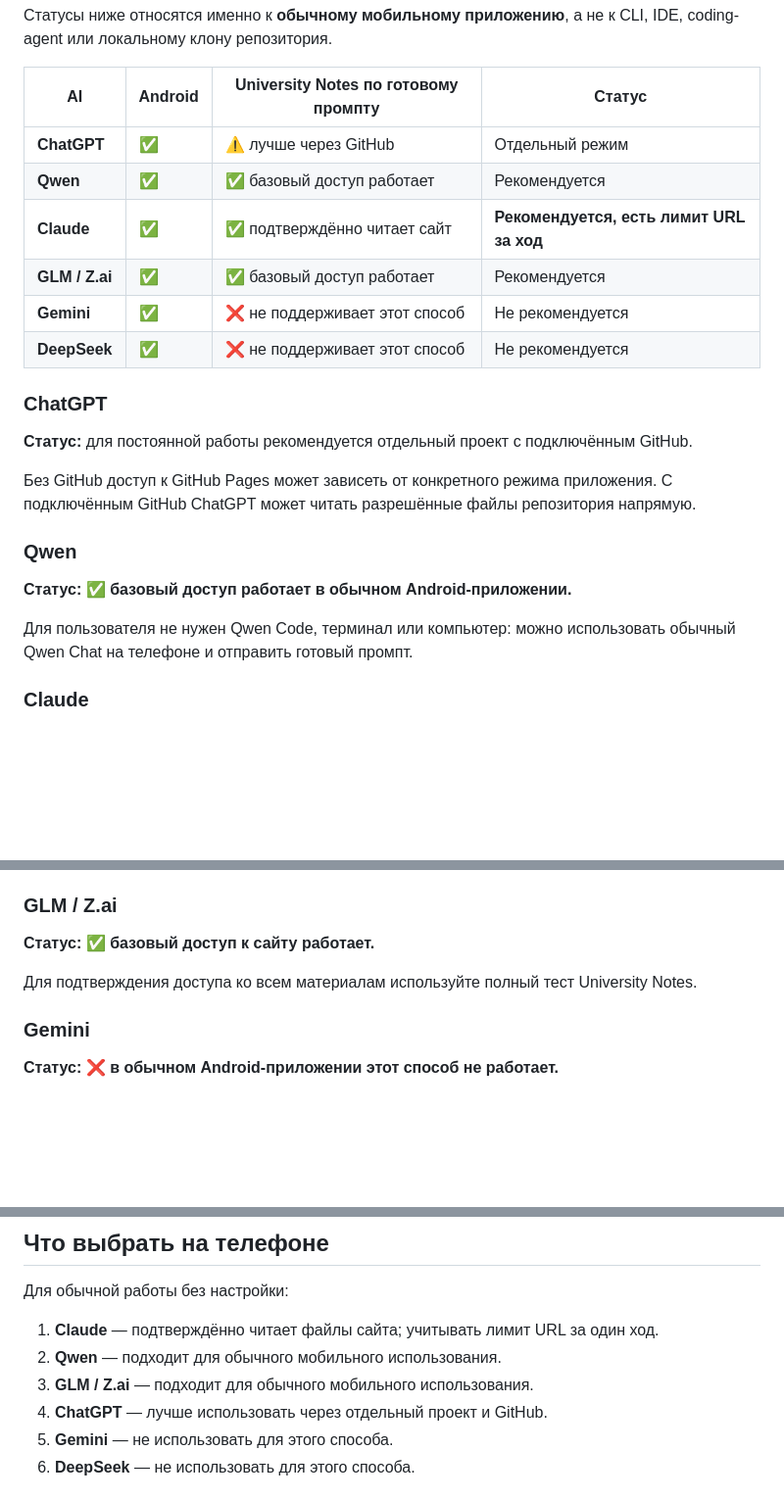
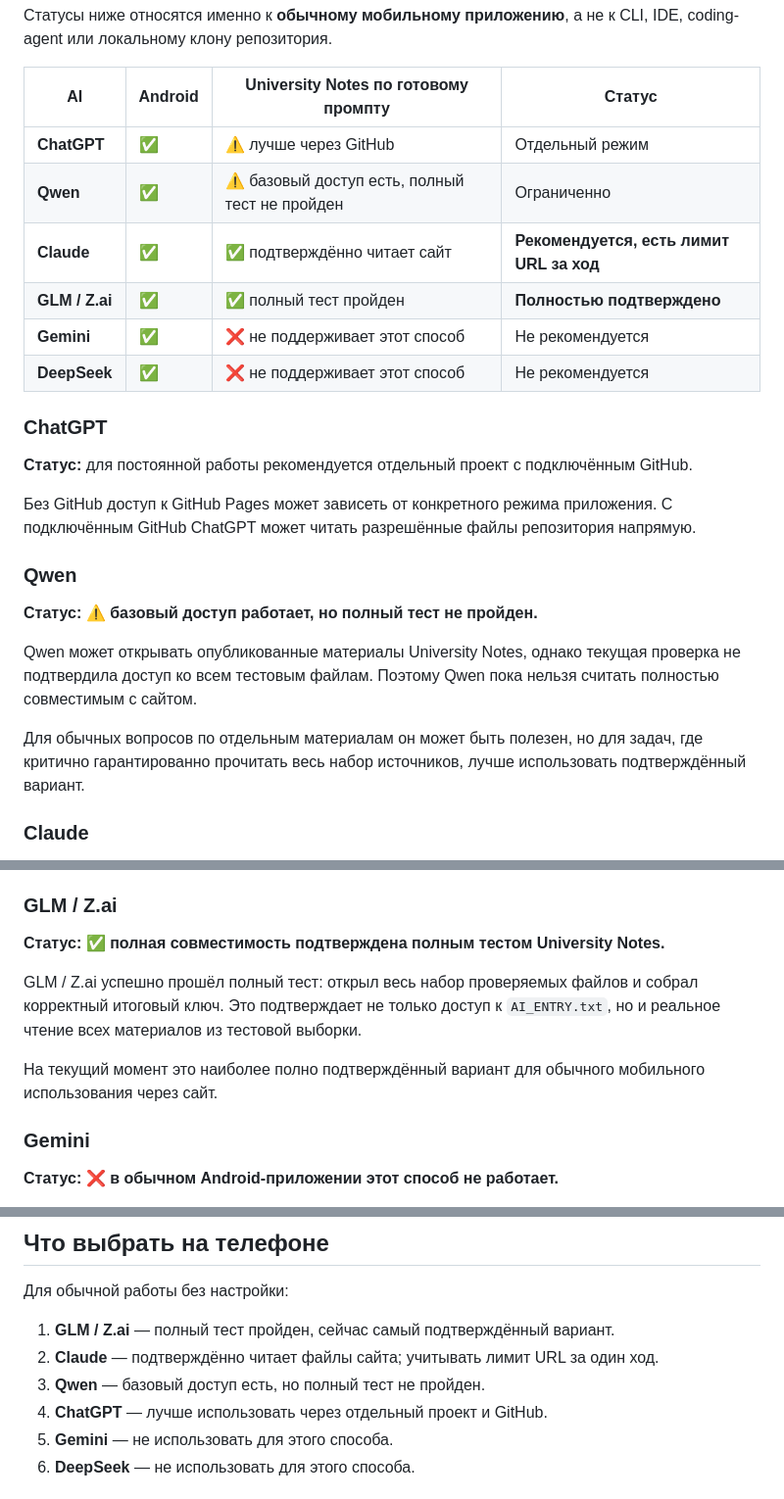
Before and after one commit to 164-gif/university, a Markdown page: AI_COMPATIBILITY.md, 3 parts joined by grey strips. Shown at 98% size. Drawn GitHub-style; blank space fills up the shorter version.

Commit message:
Record GLM full pass and Qwen test failure

```diff
--- a/AI_COMPATIBILITY.md
+++ b/AI_COMPATIBILITY.md
@@ -9,9 +9,9 @@
 | AI | Android | University Notes по готовому промпту | Статус |
 |---|---|---|---|
 | **ChatGPT** | ✅ | ⚠️ лучше через GitHub | Отдельный режим |
-| **Qwen** | ✅ | ✅ базовый доступ работает | Рекомендуется |
+| **Qwen** | ✅ | ⚠️ базовый доступ есть, полный тест не пройден | Ограниченно |
 | **Claude** | ✅ | ✅ подтверждённо читает сайт | **Рекомендуется, есть лимит URL за ход** |
-| **GLM / Z.ai** | ✅ | ✅ базовый доступ работает | Рекомендуется |
+| **GLM / Z.ai** | ✅ | ✅ полный тест пройден | **Полностью подтверждено** |
 | **Gemini** | ✅ | ❌ не поддерживает этот способ | Не рекомендуется |
 | **DeepSeek** | ✅ | ❌ не поддерживает этот способ | Не рекомендуется |
 
@@ -23,9 +23,11 @@
 
 ### Qwen
 
-**Статус: ✅ базовый доступ работает в обычном Android-приложении.**
+**Статус: ⚠️ базовый доступ работает, но полный тест не пройден.**
 
-Для пользователя не нужен Qwen Code, терминал или компьютер: можно использовать обычный Qwen Chat на телефоне и отправить готовый промпт.
+Qwen может открывать опубликованные материалы University Notes, однако текущая проверка не подтвердила доступ ко всем тестовым файлам. Поэтому Qwen пока нельзя считать полностью совместимым с сайтом.
+
+Для обычных вопросов по отдельным материалам он может быть полезен, но для задач, где критично гарантированно прочитать весь набор источников, лучше использовать подтверждённый вариант.
 
 ### Claude
 
@@ -43,9 +45,11 @@
 
 ### GLM / Z.ai
 
-**Статус: ✅ базовый доступ к сайту работает.**
+**Статус: ✅ полная совместимость подтверждена полным тестом University Notes.**
 
-Для подтверждения доступа ко всем материалам используйте полный тест University Notes.
+GLM / Z.ai успешно прошёл полный тест: открыл весь набор проверяемых файлов и собрал корректный итоговый ключ. Это подтверждает не только доступ к `AI_ENTRY.txt`, но и реальное чтение всех материалов из тестовой выборки.
+
+На текущий момент это наиболее полно подтверждённый вариант для обычного мобильного использования через сайт.
 
 ### Gemini
 
@@ -63,9 +67,9 @@ DeepSeek может открыть часть входной информаци
 
 Для обычной работы без настройки:
 
-1. **Claude** — подтверждённо читает файлы сайта; учитывать лимит URL за один ход.
-2. **Qwen** — подходит для обычного мобильного использования.
-3. **GLM / Z.ai** — подходит для обычного мобильного использования.
+1. **GLM / Z.ai** — полный тест пройден, сейчас самый подтверждённый вариант.
+2. **Claude** — подтверждённо читает файлы сайта; учитывать лимит URL за один ход.
+3. **Qwen** — базовый доступ есть, но полный тест не пройден.
 4. **ChatGPT** — лучше использовать через отдельный проект и GitHub.
 5. **Gemini** — не использовать для этого способа.
 6. **DeepSeek** — не использовать для этого способа.
```
